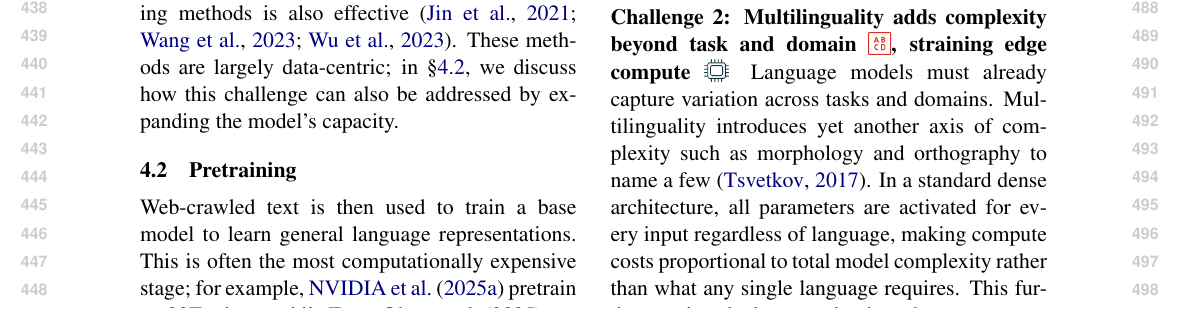
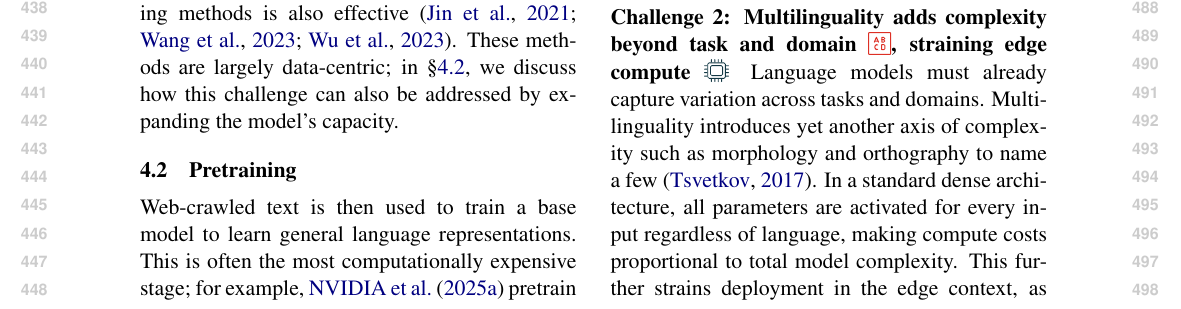
Before and after one commit to ljvmiranda921/multilinguality-at-the-edge, a LaTeX paper (tacl2021v1-template.tex): part of page 5 of 22, cut so that both start at the same text. Compiled offline with pdfLaTeX.

Commit message:
[wip] Update

```diff
--- a/tacl2021v1-template.tex
+++ b/tacl2021v1-template.tex
@@ -396,7 +396,7 @@ Addressing this challenge requires careful tradeoffs: for instance, some approac
 \paragraph{Challenge 2: Multilinguality adds complexity beyond task and domain \iconrepresentation{}, straining edge compute \iconcompute{}}
 Language models must already capture variation across tasks and domains.
 Multilinguality introduces yet another axis of complexity such as morphology and orthography to name a few \citep{tsvetkov2017lowresource}.
-In a standard dense architecture, all parameters are activated for every input regardless of language, making compute costs proportional to total model complexity rather than what any single language requires.
+In a standard dense architecture, all parameters are activated for every input regardless of language, making compute costs proportional to total model complexity.
 This further strains deployment in the edge context, as small devices can only handle a small number of FLOPS.
 
 
```
